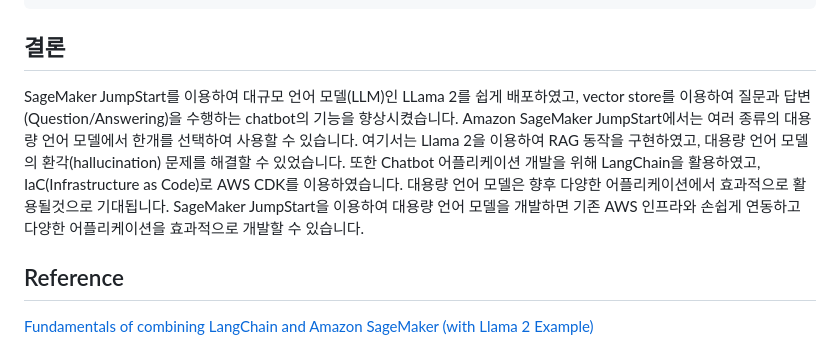
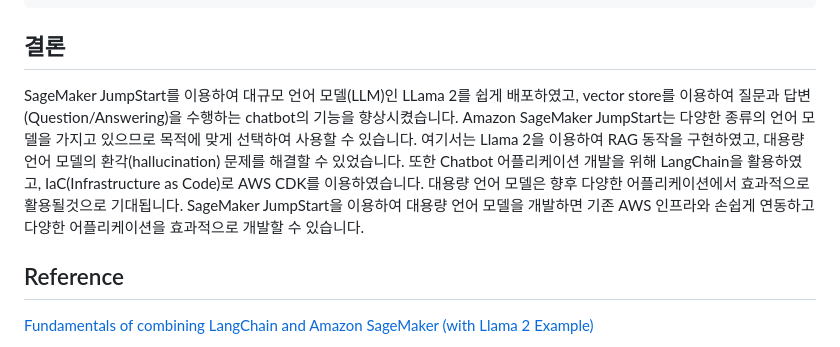
Before and after one commit to kyopark2014/Llama2-chatbot-with-vector-store, a Markdown page: README.md, the part around the change. Drawn GitHub-style.

```diff
--- a/README.md
+++ b/README.md
@@ -435,7 +435,7 @@ cdk destroy
 
 ## 결론
 
-SageMaker JumpStart를 이용하여 대규모 언어 모델(LLM)인 LLama 2를 쉽게 배포하였고, vector store를 이용하여 질문과 답변(Question/Answering)을 수행하는 chatbot의 기능을 향상시켰습니다. Amazon SageMaker JumpStart에서는 여러 종류의 대용량 언어 모델에서 한개를 선택하여 사용할 수 있습니다. 여기서는 Llama 2을 이용하여 RAG 동작을 구현하였고, 대용량 언어 모델의 환각(hallucination) 문제를 해결할 수 있었습니다. 또한 Chatbot 어플리케이션 개발을 위해 LangChain을 활용하였고, IaC(Infrastructure as Code)로 AWS CDK를 이용하였습니다. 대용량 언어 모델은 향후 다양한 어플리케이션에서 효과적으로 활용될것으로 기대됩니다. SageMaker JumpStart을 이용하여 대용량 언어 모델을 개발하면 기존 AWS 인프라와 손쉽게 연동하고 다양한 어플리케이션을 효과적으로 개발할 수 있습니다.
+SageMaker JumpStart를 이용하여 대규모 언어 모델(LLM)인 LLama 2를 쉽게 배포하였고, vector store를 이용하여 질문과 답변(Question/Answering)을 수행하는 chatbot의 기능을 향상시켰습니다. Amazon SageMaker JumpStart는 다양한 종류의 언어 모델을 가지고 있으므로 목적에 맞게 선택하여 사용할 수 있습니다. 여기서는 Llama 2을 이용하여 RAG 동작을 구현하였고, 대용량 언어 모델의 환각(hallucination) 문제를 해결할 수 있었습니다. 또한 Chatbot 어플리케이션 개발을 위해 LangChain을 활용하였고, IaC(Infrastructure as Code)로 AWS CDK를 이용하였습니다. 대용량 언어 모델은 향후 다양한 어플리케이션에서 효과적으로 활용될것으로 기대됩니다. SageMaker JumpStart을 이용하여 대용량 언어 모델을 개발하면 기존 AWS 인프라와 손쉽게 연동하고 다양한 어플리케이션을 효과적으로 개발할 수 있습니다.
 
 
 
```
